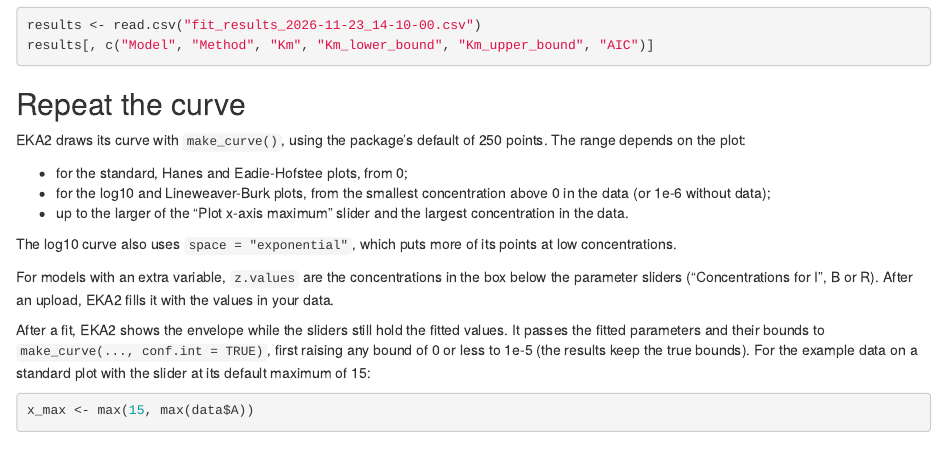
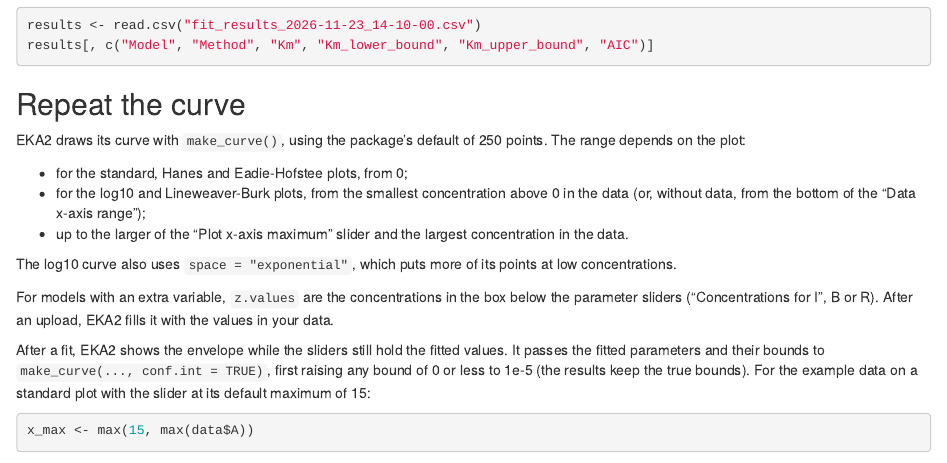
Before and after one commit to damacer/enzKinet2, an R Markdown document (vignettes/articles/r/reproducing-eka2.Rmd): the page in a window 1100 px wide, from 1960 px down. Rendered offline with R 4.5, knitr and Pandoc, with nearby package versions; some code elsewhere in the file could not run offline.

Commit message:
Document where EKA2's log10 and Lineweaver-Burk curves start without data

```diff
--- a/vignettes/articles/r/reproducing-eka2.Rmd
+++ b/vignettes/articles/r/reproducing-eka2.Rmd
@@ -90,7 +90,7 @@ results[, c("Model", "Method", "Km", "Km_lower_bound", "Km_upper_bound", "AIC")]
 EKA2 draws its curve with `make_curve()`, using the package's default of 250 points. The range depends on the plot:
 
 - for the standard, Hanes and Eadie-Hofstee plots, from 0;
-- for the log10 and Lineweaver-Burk plots, from the smallest concentration above 0 in the data (or 1e-6 without data);
+- for the log10 and Lineweaver-Burk plots, from the smallest concentration above 0 in the data (or, without data, from the bottom of the "Data x-axis range");
 - up to the larger of the "Plot x-axis maximum" slider and the largest concentration in the data.
 
 The log10 curve also uses `space = "exponential"`, which puts more of its points at low concentrations.
```
